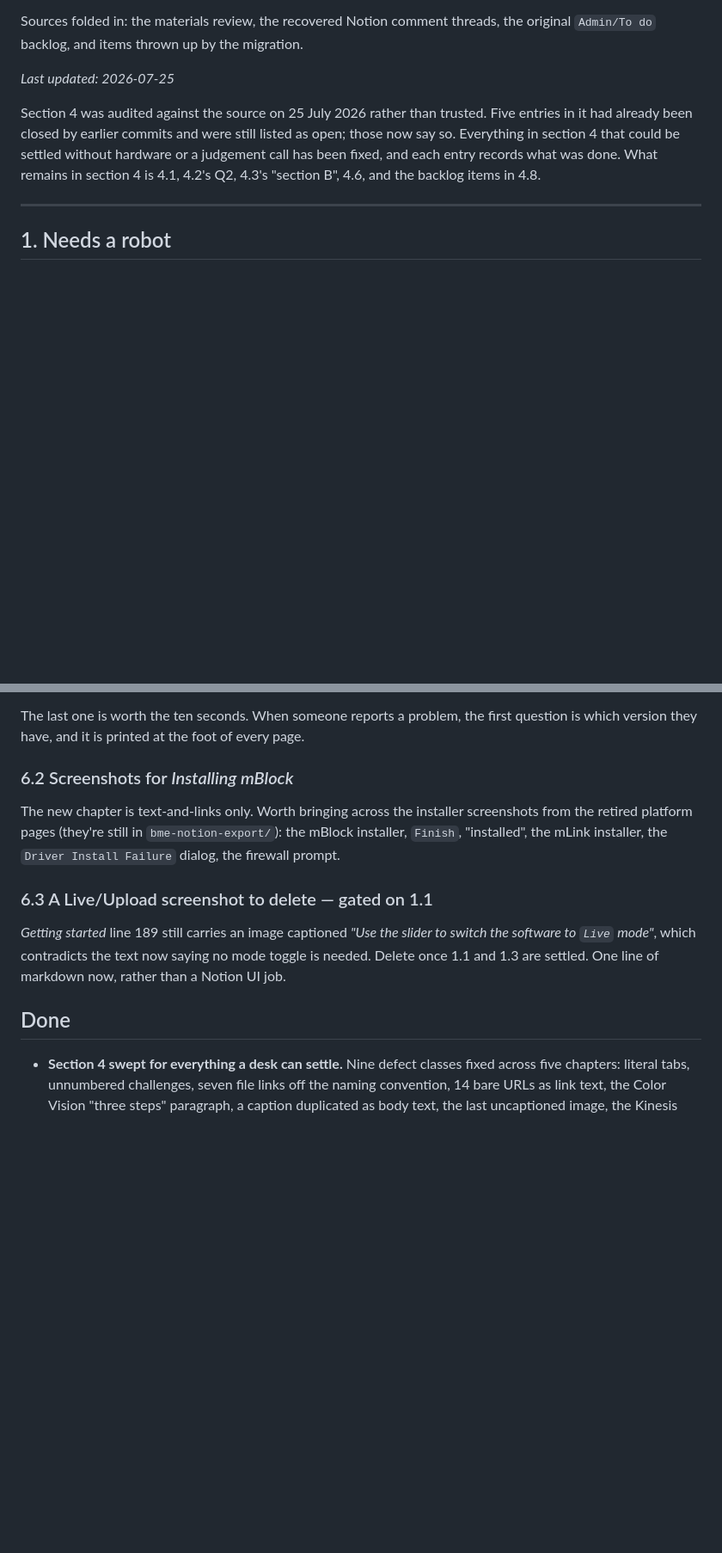
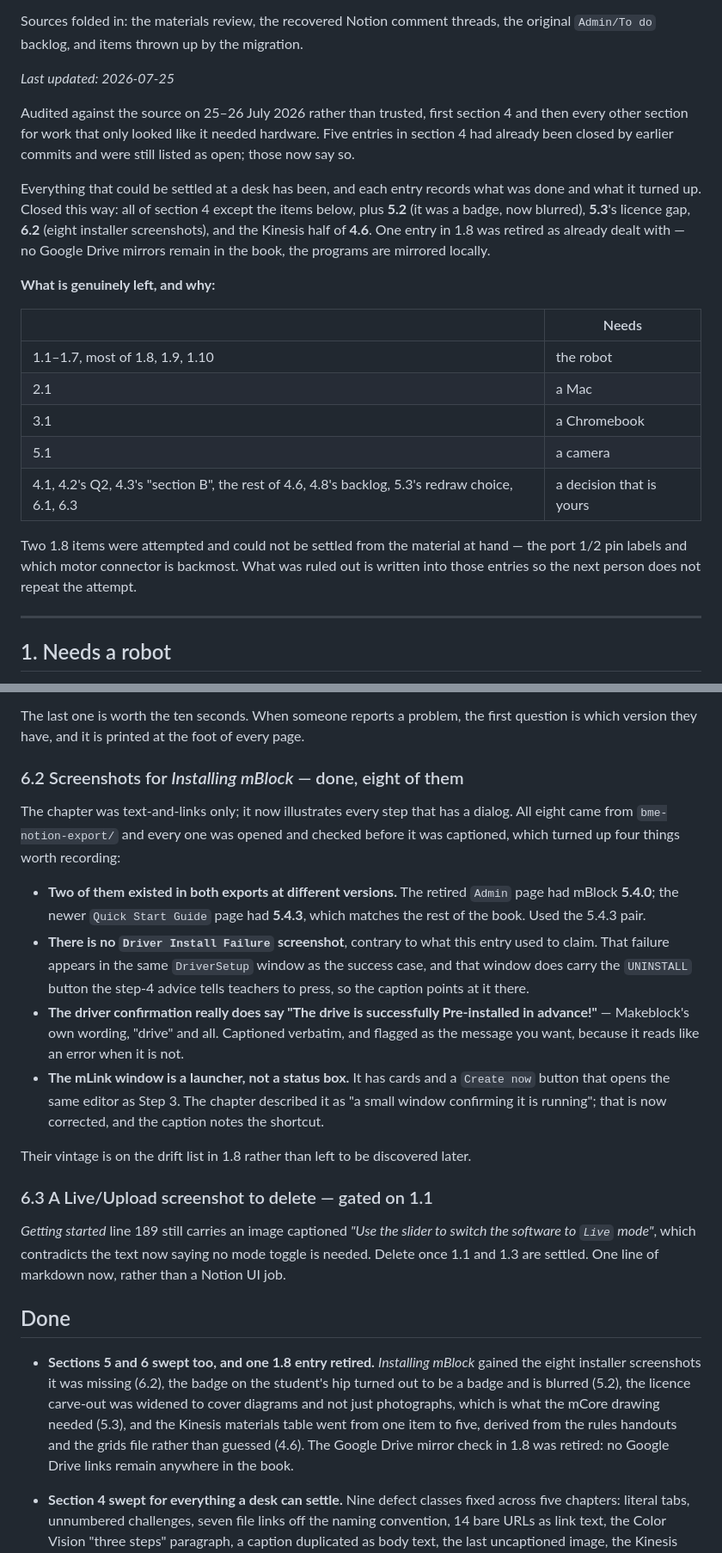
Before and after one commit to dvanderelst/bme_teacher_resources, a Markdown page: TODO.md, 2 parts joined by grey strips. Shown at 86% size. Drawn GitHub-style; blank space fills up the shorter version.

```diff
--- a/TODO.md
+++ b/TODO.md
@@ -14,11 +14,29 @@ Sources folded in: the materials review, the recovered Notion comment threads, t
 
 *Last updated: 2026-07-25*
 
-Section 4 was audited against the source on 25 July 2026 rather than trusted. Five entries in it had
-already been closed by earlier commits and were still listed as open; those now say so. Everything in
-section 4 that could be settled without hardware or a judgement call has been fixed, and each entry
-records what was done. What remains in section 4 is 4.1, 4.2's Q2, 4.3's "section B", 4.6, and the
-backlog items in 4.8.
+Audited against the source on 25–26 July 2026 rather than trusted, first section 4 and then every
+other section for work that only looked like it needed hardware. Five entries in section 4 had already
+been closed by earlier commits and were still listed as open; those now say so.
+
+Everything that could be settled at a desk has been, and each entry records what was done and what it
+turned up. Closed this way: all of section 4 except the items below, plus **5.2** (it was a badge, now
+blurred), **5.3**'s licence gap, **6.2** (eight installer screenshots), and the Kinesis half of
+**4.6**. One entry in 1.8 was retired as already dealt with — no Google Drive mirrors remain in the
+book, the programs are mirrored locally.
+
+**What is genuinely left, and why:**
+
+| | Needs |
+|---|---|
+| 1.1–1.7, most of 1.8, 1.9, 1.10 | the robot |
+| 2.1 | a Mac |
+| 3.1 | a Chromebook |
+| 5.1 | a camera |
+| 4.1, 4.2's Q2, 4.3's "section B", the rest of 4.6, 4.8's backlog, 5.3's redraw choice, 6.1, 6.3 | a decision that is yours |
+
+Two 1.8 items were attempted and could not be settled from the material at hand — the port 1/2 pin
+labels and which motor connector is backmost. What was ruled out is written into those entries so the
+next person does not repeat the attempt.
 
 ---
 
@@ -403,10 +458,25 @@ cd book && ./build.sh          # render/BmE-teacher-materials.pdf + .html
 The last one is worth the ten seconds. When someone reports a problem, the first question is which
 version they have, and it is printed at the foot of every page.
 
-### 6.2 Screenshots for *Installing mBlock*
-The new chapter is text-and-links only. Worth bringing across the installer screenshots from the
-retired platform pages (they're still in `bme-notion-export/`): the mBlock installer, `Finish`,
-"installed", the mLink installer, the `Driver Install Failure` dialog, the firewall prompt.
+### 6.2 Screenshots for *Installing mBlock* — done, eight of them
+The chapter was text-and-links only; it now illustrates every step that has a dialog. All eight came
+from `bme-notion-export/` and every one was opened and checked before it was captioned, which turned
+up four things worth recording:
+
+- **Two of them existed in both exports at different versions.** The retired `Admin` page had mBlock
+  **5.4.0**; the newer `Quick Start Guide` page had **5.4.3**, which matches the rest of the book.
+  Used the 5.4.3 pair.
+- **There is no `Driver Install Failure` screenshot**, contrary to what this entry used to claim. That
+  failure appears in the same `DriverSetup` window as the success case, and that window does carry the
+  `UNINSTALL` button the step-4 advice tells teachers to press, so the caption points at it there.
+- **The driver confirmation really does say "The drive is successfully Pre-installed in advance!"** —
+  Makeblock's own wording, "drive" and all. Captioned verbatim, and flagged as the message you want,
+  because it reads like an error when it is not.
+- **The mLink window is a launcher, not a status box.** It has cards and a `Create now` button that
+  opens the same editor as Step 3. The chapter described it as "a small window confirming it is
+  running"; that is now corrected, and the caption notes the shortcut.
+
+Their vintage is on the drift list in 1.8 rather than left to be discovered later.
 
 ### 6.3 A Live/Upload screenshot to delete — gated on 1.1
 *Getting started* line 189 still carries an image captioned *"Use the slider to switch the software
@@ -415,6 +485,12 @@ and 1.3 are settled. One line of markdown now, rather than a Notion UI job.
 
 ## Done
 
+- **Sections 5 and 6 swept too, and one 1.8 entry retired.** *Installing mBlock* gained the eight
+  installer screenshots it was missing (6.2), the badge on the student's hip turned out to be a badge
+  and is blurred (5.2), the licence carve-out was widened to cover diagrams and not just photographs,
+  which is what the mCore drawing needed (5.3), and the Kinesis materials table went from one item to
+  five, derived from the rules handouts and the grids file rather than guessed (4.6). The Google Drive
+  mirror check in 1.8 was retired: no Google Drive links remain anywhere in the book.
 - **Section 4 swept for everything a desk can settle.** Nine defect classes fixed across five
   chapters: literal tabs, unnumbered challenges, seven file links off the naming convention, 14 bare
   URLs as link text, the Color Vision "three steps" paragraph, a caption duplicated as body text, the
```
Also changed, not shown: other parts of TODO.md (+60 -23 lines).
